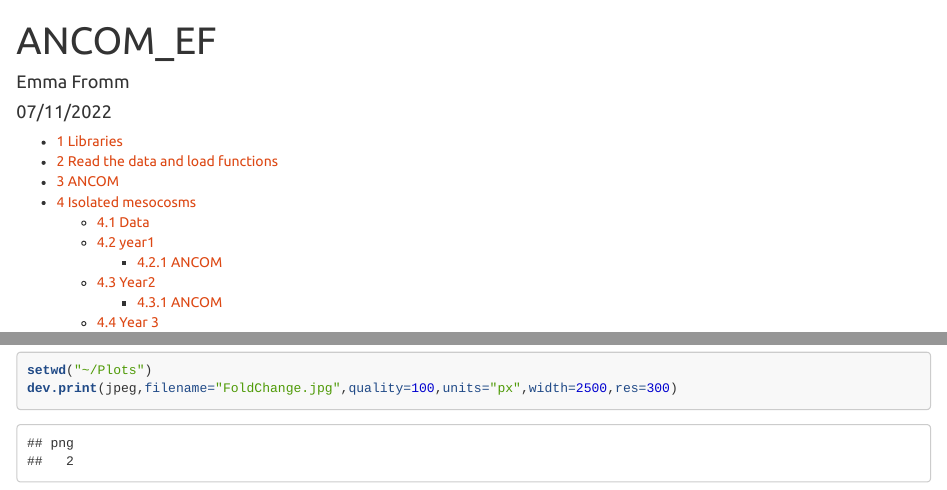
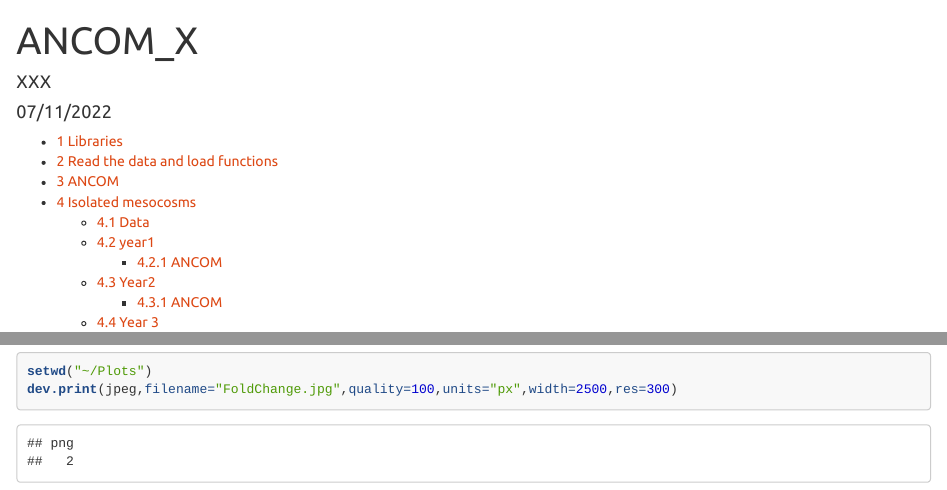
Before and after one commit to emmafromm/Warming-effects-on-lizard-gut-microbiome-depend-on-habitat-connectivity, an R Markdown document (R/3_XXX_GutComposition_ANCOM.Rmd): the page in a window 1100 px wide, from its top, and a second part further down, joined at a grey line. Rendered offline with R 4.5, knitr and Pandoc, with nearby package versions; some code elsewhere in the file could not run offline; long lines of code are wrapped.

Commit message:
Update and rename 3_Fromm_GutComposition_ANCOM.Rmd to 3_XXX_GutComposition_ANCOM.Rmd

```diff
--- a/R/3_Fromm_GutComposition_ANCOM.Rmd
+++ b/R/3_XXX_GutComposition_ANCOM.Rmd
@@ -1,6 +1,6 @@
 ---
-title: "ANCOM_EF"
-author: "Emma Fromm"
+title: "ANCOM_X"
+author: "XXX"
 date: "07/11/2022"
 output:
   html_document:
```
Also changed, not shown: R/3_XXX_GutComposition_ANCOM.Rmd (4 more changed lines).
